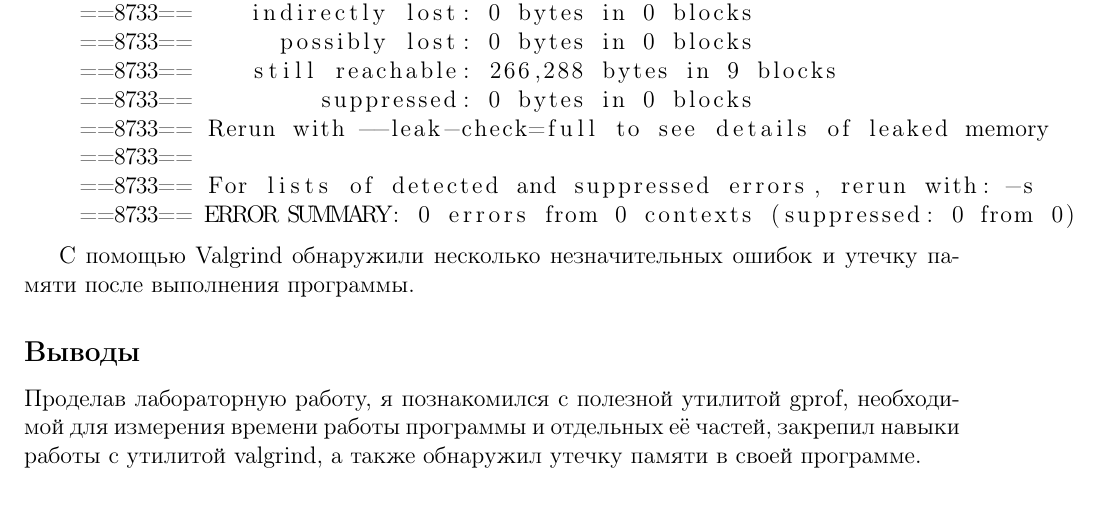
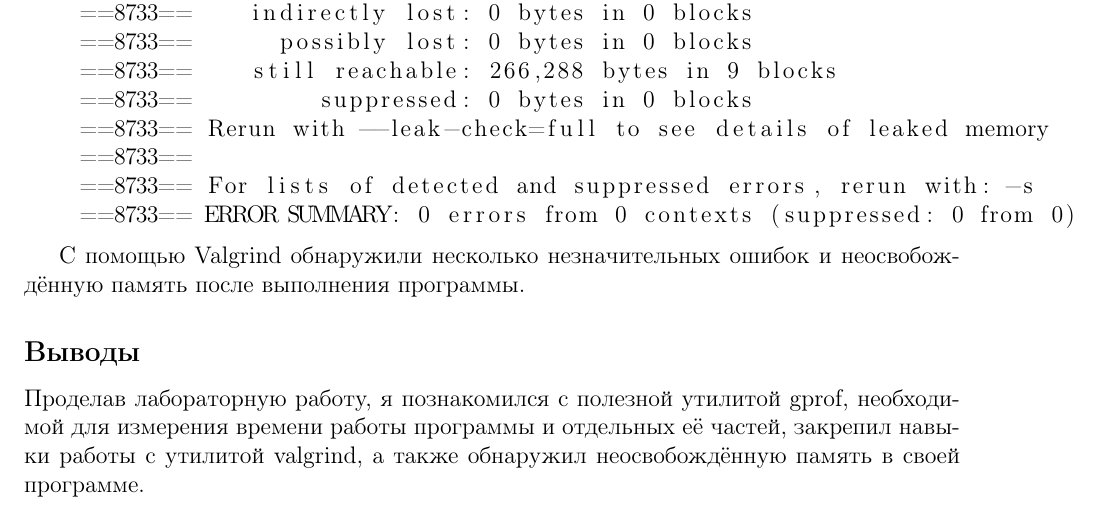
Before and after one commit to ISMarinin/DA, a LaTeX document (lab3/report.tex): part of page 3 of 3, cut so that both start at the same text. Compiled offline with pdfLaTeX.

Commit message:
Update report

```diff
--- a/lab3/report.tex
+++ b/lab3/report.tex
@@ -138,14 +138,14 @@ Valgrind является самым распространённым инстр
     ==8733== ERROR SUMMARY: 0 errors from 0 contexts (suppressed: 0 from 0)
 \end{lstlisting}
 
-С помощью Valgrind обнаружили несколько незначительных ошибок и утечку памяти
+С помощью Valgrind обнаружили несколько незначительных ошибок и неосвобождённую память
 после выполнения программы.
 
 \subsection*{Выводы}
 
 Проделав лабораторную работу, я познакомился с полезной утилитой gprof,
 необходимой для измерения времени работы программы и отдельных её частей,
-закрепил навыки работы с утилитой valgrind, а также обнаружил утечку памяти в
+закрепил навыки работы с утилитой valgrind, а также обнаружил неосвобождённую память в
 своей программе.
 
 \end{document}
```
Also changed, not shown: lab3/report.pdf.
